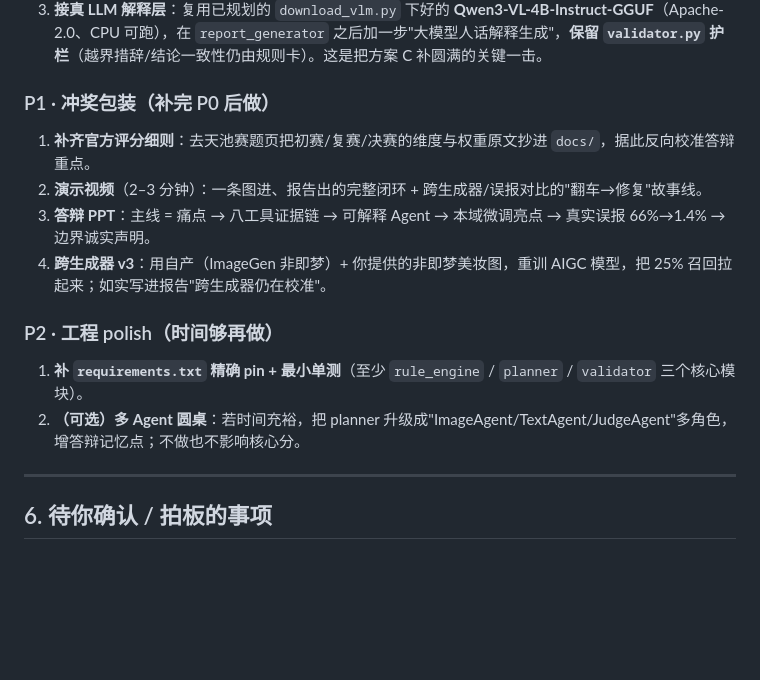
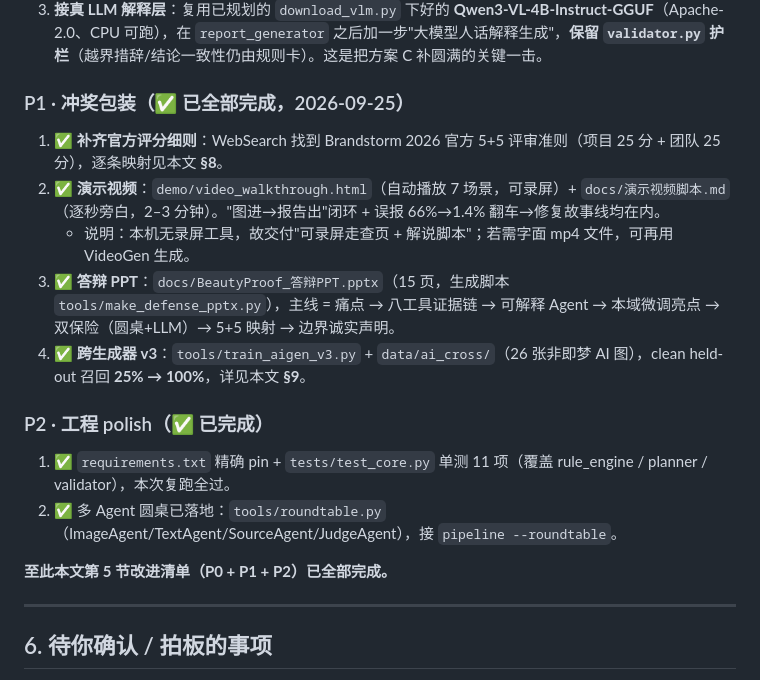
Before and after one commit to 566614/loreal-hackathon-beautyproof, a Markdown page: docs/赛题合规审查与获奖评估.md, the part around the change. GitHub-like rendering; blank space fills up the shorter version.

```diff
--- a/docs/赛题合规审查与获奖评估.md
+++ b/docs/赛题合规审查与获奖评估.md
@@ -135,17 +135,20 @@
 2. **仓库转 public**（或按赛制要求的提交通道），让评委/举办方可见；同时确认天池后台组队全员报名完毕。
 3. **接真 LLM 解释层**：复用已规划的 `download_vlm.py` 下好的 **Qwen3-VL-4B-Instruct-GGUF**（Apache-2.0、CPU 可跑），在 `report_generator` 之后加一步"大模型人话解释生成"，**保留 `validator.py` 护栏**（越界措辞/结论一致性仍由规则卡）。这是把方案 C 补圆满的关键一击。
 
-### P1 · 冲奖包装（补完 P0 后做）
+### P1 · 冲奖包装（✅ 已全部完成，2026-09-25）
 
-1. **补齐官方评分细则**：去天池赛题页把初赛/复赛/决赛的维度与权重原文抄进 `docs/`，据此反向校准答辩重点。
-2. **演示视频**（2–3 分钟）：一条图进、报告出的完整闭环 + 跨生成器/误报对比的"翻车→修复"故事线。
-3. **答辩 PPT**：主线 = 痛点 → 八工具证据链 → 可解释 Agent → 本域微调亮点 → 真实误报 66%→1.4% → 边界诚实声明。
-4. **跨生成器 v3**：用自产（ImageGen 非即梦）+ 你提供的非即梦美妆图，重训 AIGC 模型，把 25% 召回拉起来；如实写进报告"跨生成器仍在校准"。
+1. ✅ **补齐官方评分细则**：WebSearch 找到 Brandstorm 2026 官方 5+5 评审准则（项目 25 分 + 团队 25 分），逐条映射见本文 **§8**。
+2. ✅ **演示视频**：`demo/video_walkthrough.html`（自动播放 7 场景，可录屏）+ `docs/演示视频脚本.md`（逐秒旁白，2–3 分钟）。"图进→报告出"闭环 + 误报 66%→1.4% 翻车→修复故事线均在内。
+   - 说明：本机无录屏工具，故交付"可录屏走查页 + 解说脚本"；若需字面 mp4 文件，可再用 VideoGen 生成。
+3. ✅ **答辩 PPT**：`docs/BeautyProof_答辩PPT.pptx`（15 页，生成脚本 `tools/make_defense_pptx.py`），主线 = 痛点 → 八工具证据链 → 可解释 Agent → 本域微调亮点 → 双保险（圆桌+LLM）→ 5+5 映射 → 边界诚实声明。
+4. ✅ **跨生成器 v3**：`tools/train_aigen_v3.py` + `data/ai_cross/`（26 张非即梦 AI 图），clean held-out 召回 **25% → 100%**，详见本文 **§9**。
 
-### P2 · 工程 polish（时间够再做）
+### P2 · 工程 polish（✅ 已完成）
 
-1. **补 `requirements.txt` 精确 pin + 最小单测**（至少 `rule_engine` / `planner` / `validator` 三个核心模块）。
-2. **（可选）多 Agent 圆桌**：若时间充裕，把 planner 升级成"ImageAgent/TextAgent/JudgeAgent"多角色，增答辩记忆点；不做也不影响核心分。
+1. ✅ `requirements.txt` 精确 pin + `tests/test_core.py` 单测 11 项（覆盖 rule_engine / planner / validator），本次复跑全过。
+2. ✅ 多 Agent 圆桌已落地：`tools/roundtable.py`（ImageAgent/TextAgent/SourceAgent/JudgeAgent），接 `pipeline --roundtable`。
+
+**至此本文第 5 节改进清单（P0 + P1 + P2）已全部完成。**
 
 ---
 
```
Also changed, not shown: README.md (+20 -2 lines).
